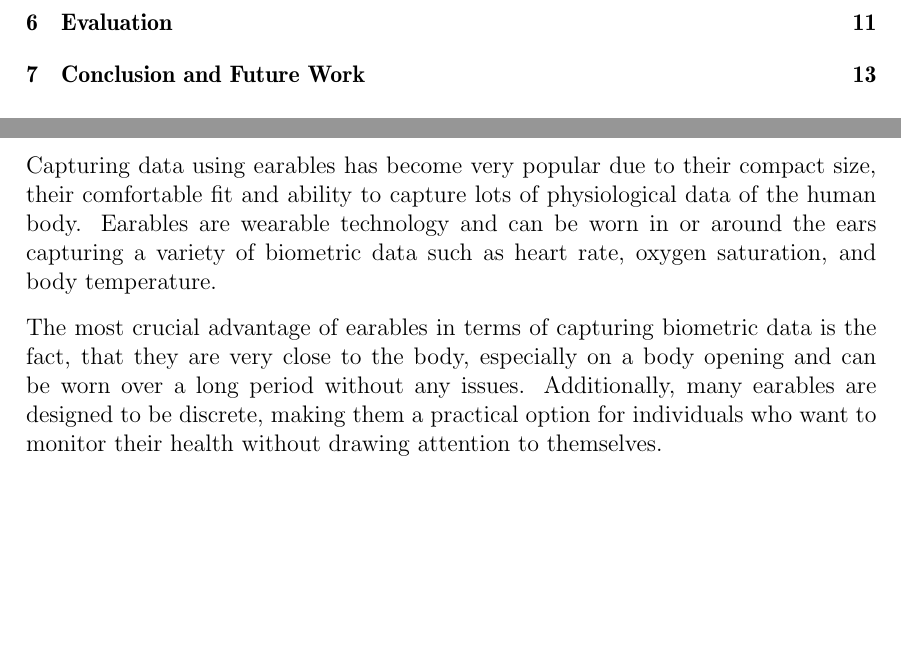
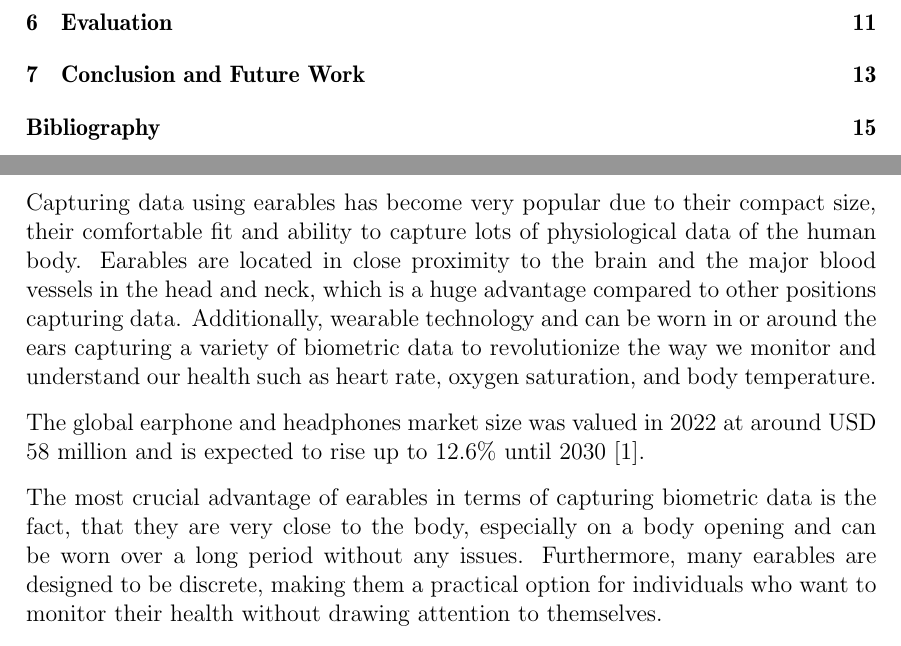
Before and after one commit to rocklyve/master-thesis, a LaTeX thesis (thesis-doc/MasterThesis.tex, which reads thesis-doc/introduction.tex): two parts of pages 9 and 12 of 25 before the commit and two parts of pages 9 and 12 of 27 after it, joined at a grey line, cut so that both start at the same text, the shorter picture padded with empty space. Compiled offline with pdfLaTeX.

Commit message:
Updates from Overleaf

```diff
--- a/thesis-doc/introduction.tex
+++ b/thesis-doc/introduction.tex
@@ -7,10 +7,13 @@
 
 \section{Motivation}
 Capturing data using earables has become very popular due to their compact size, their comfortable fit and ability to capture lots of physiological data of the human body.
-Earables are wearable technology and can be worn in or around the ears capturing a variety of biometric data such as heart rate, oxygen saturation, and body temperature.
+Earables are located in close proximity to the brain and the major blood vessels in the head and neck, which is a huge advantage compared to other positions capturing data.
+Additionally, wearable technology and can be worn in or around the ears capturing a variety of biometric data to revolutionize the way we monitor and understand our health such as heart rate, oxygen saturation, and body temperature.
+
+The global earphone and headphones market size was valued in 2022 at around USD 58 million and is expected to rise up to 12.6\% until 2030 \cite{GlobalEarphonesHeadphones}.
 
 The most crucial advantage of earables in terms of capturing biometric data is the fact, that they are very close to the body, especially on a body opening and can be worn over a long period without any issues.
-Additionally, many earables are designed to be discrete, making them a practical option for individuals who want to monitor their health without drawing attention to themselves.
+Furthermore, many earables are designed to be discrete, making them a practical option for individuals who want to monitor their health without drawing attention to themselves.
 
 One important aspect of sensing data with earables is the ability to detect changes in body temperature.
 
```
